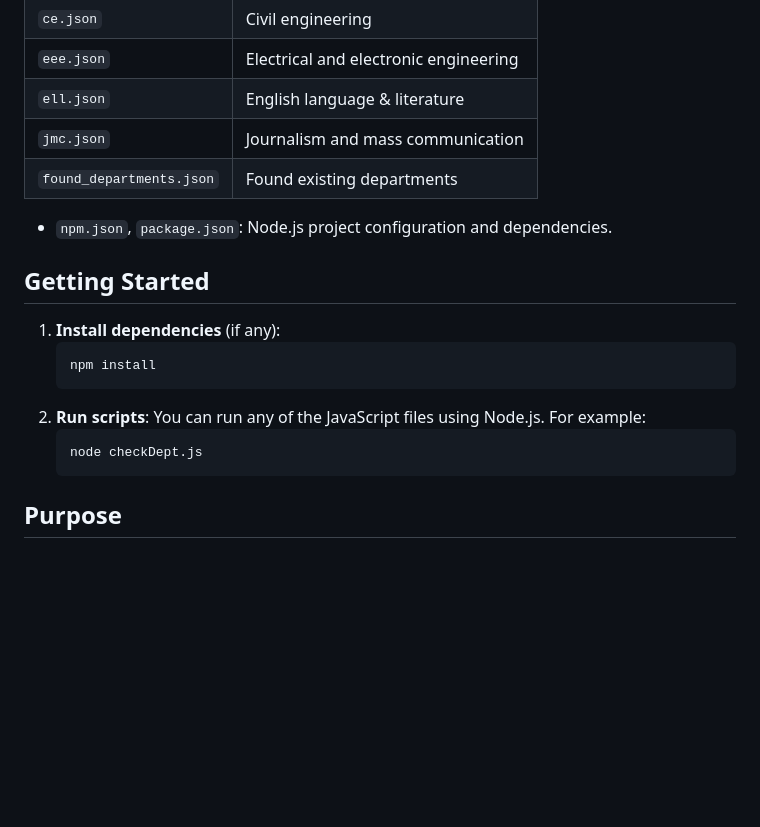
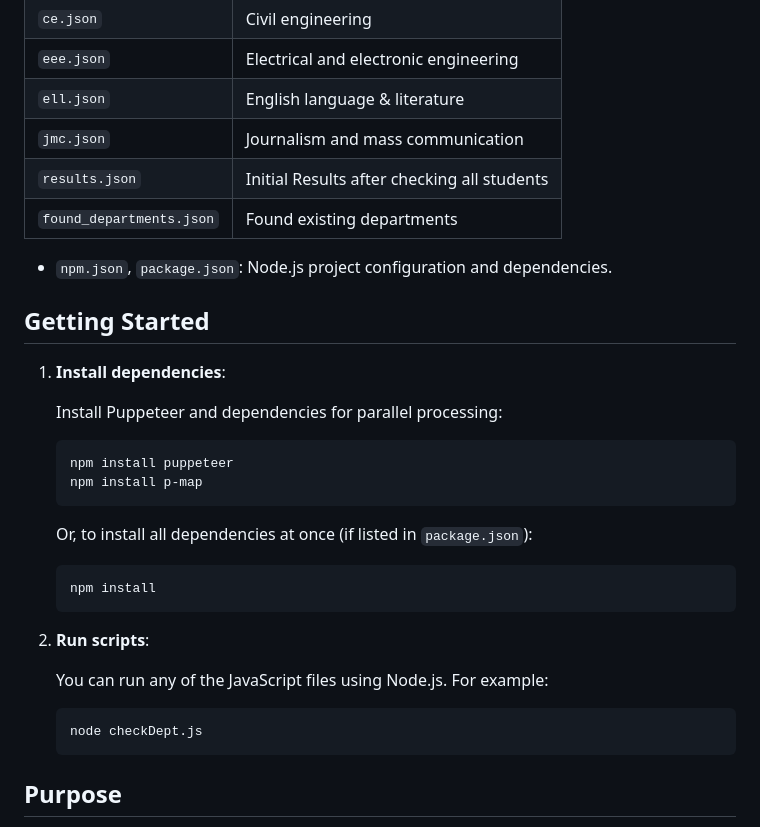
Before and after one commit to android-013/nubtk-cgpa-fetch, a Markdown page: README.md, the part around the change. Drawn GitHub-style; blank space fills up the shorter version.

Commit message:
npm install

````diff
--- a/README.md
+++ b/README.md
@@ -63,19 +63,30 @@ Open the script and review the constants at the top:
 | `eee.json`                | Electrical and electronic engineering        |
 | `ell.json`                | English language & literature                |
 | `jmc.json`                | Journalism and mass communication            |
+| `results.json`            | Initial Results after checking all students  |
 | `found_departments.json`  | Found existing departments                   |
 - `npm.json`, `package.json`: Node.js project configuration and dependencies.
 
 ## Getting Started
-1. **Install dependencies** (if any):
-   ```powershell
-   npm install
-   ```
+1. **Install dependencies**:
+
+    Install Puppeteer and dependencies for parallel processing:
+    ```powershell
+    npm install puppeteer
+    npm install p-map
+    ```
+
+    Or, to install all dependencies at once (if listed in `package.json`):
+    ```powershell
+    npm install
+    ```
+
 2. **Run scripts**:
-   You can run any of the JavaScript files using Node.js. For example:
-   ```powershell
-   node checkDept.js
-   ```
+
+    You can run any of the JavaScript files using Node.js. For example:
+    ```powershell
+    node checkDept.js
+    ```
 
 ## Purpose
 Data scraping for analysis and visiulization of students academic performance.
````
